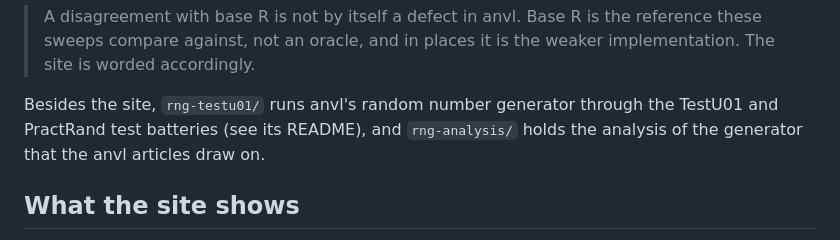
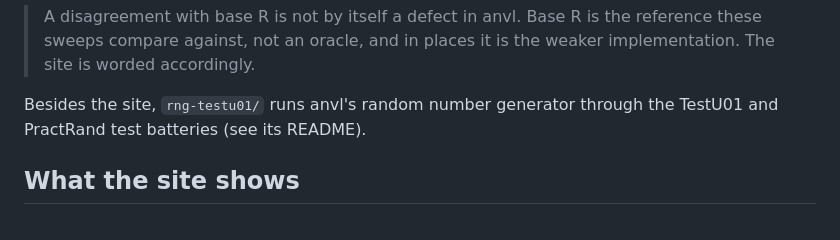
Before and after one commit to r-xla/anvl-bench, a Markdown page: README.md, the part around the change. GitHub-like rendering.

Commit message:
clean up readme

```diff
--- a/README.md
+++ b/README.md
@@ -14,9 +14,7 @@ presents their results.
 > weaker implementation. The site is worded accordingly.
 
 Besides the site, `rng-testu01/` runs anvl's random number generator through
-the TestU01 and PractRand test batteries (see its README), and
-`rng-analysis/` holds the analysis of the generator that the anvl articles
-draw on.
+the TestU01 and PractRand test batteries (see its README).
 
 ## What the site shows
 
```
